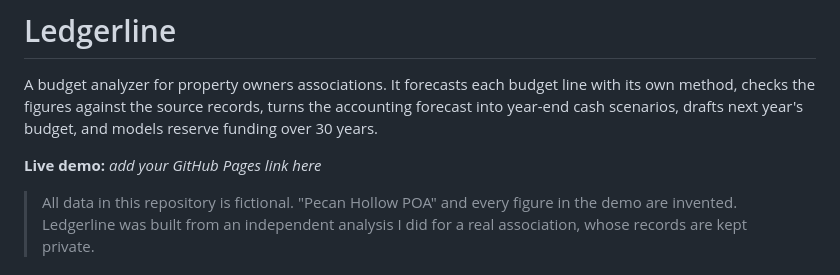
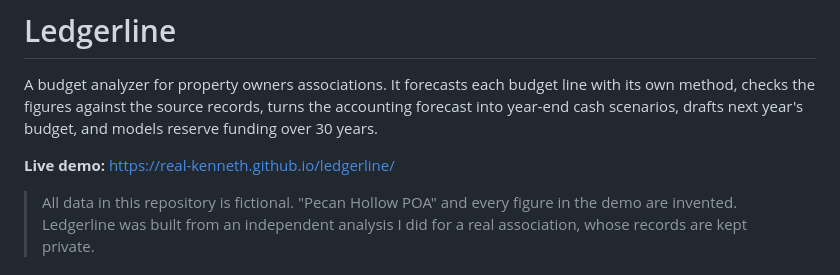
Before and after one commit to real-kenneth/ledgerline, a Markdown page: README.md, the part around the change. GitHub-like rendering.

Commit message:
Add live demo link to README
Co-Authored-By: Claude Opus 5.5 <noreply@anthropic.com>
Claude-Session: https://claude.ai/code/session_01KEUBh5rs6aGMbEd83tvecZ

```diff
--- a/README.md
+++ b/README.md
@@ -2,7 +2,7 @@
 
 A budget analyzer for property owners associations. It forecasts each budget line with its own method, checks the figures against the source records, turns the accounting forecast into year-end cash scenarios, drafts next year's budget, and models reserve funding over 30 years.
 
-**Live demo:** _add your GitHub Pages link here_
+**Live demo:** https://real-kenneth.github.io/ledgerline/
 
 > All data in this repository is fictional. "Pecan Hollow POA" and every figure in the demo are invented. Ledgerline was built from an independent analysis I did for a real association, whose records are kept private.
 
```
